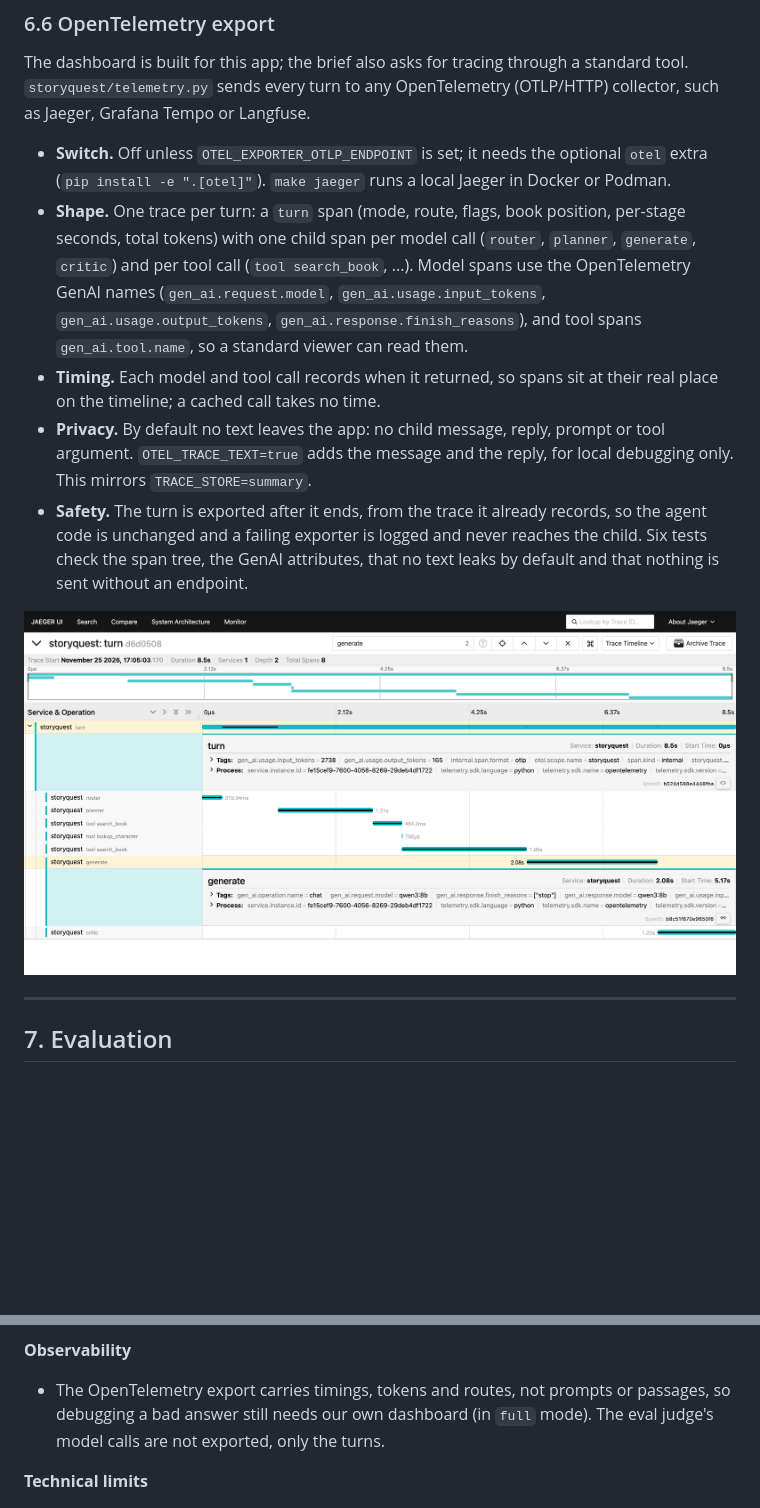
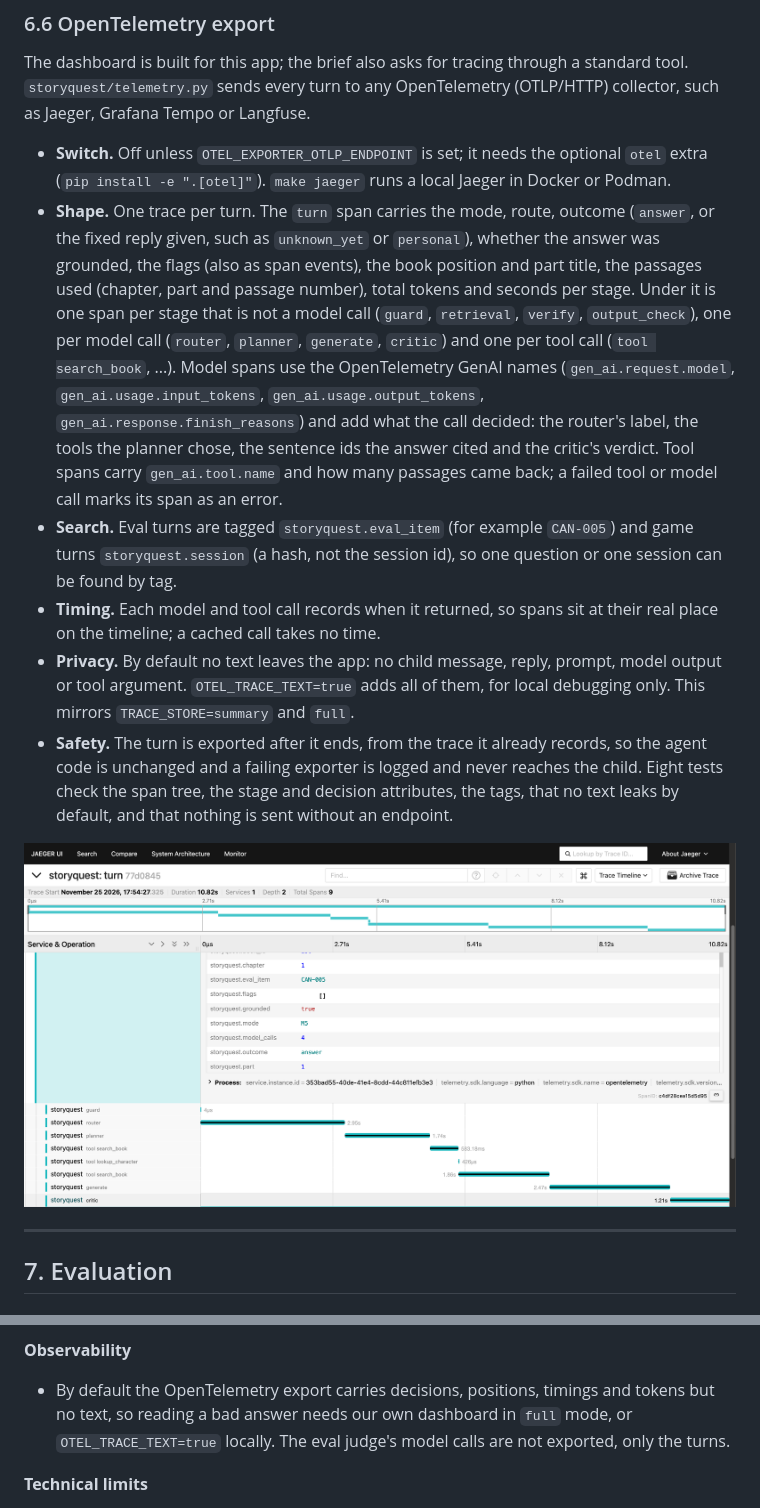
Before and after one commit to mukul1203/ai-sailors, a Markdown page: docs/ai-sailors-technical-doc.md, 2 parts joined by grey strips. Drawn GitHub-style; pictures changed too: docs/images/otel-jaeger-trace.png; blank space fills up the shorter version.

```diff
--- a/docs/ai-sailors-technical-doc.md
+++ b/docs/ai-sailors-technical-doc.md
@@ -399,8 +399,9 @@ The dashboard already exposed a real fault: two M4S questions carried a `reranke
 The dashboard is built for this app; the brief also asks for tracing through a standard tool. `storyquest/telemetry.py` sends every turn to any OpenTelemetry (OTLP/HTTP) collector, such as Jaeger, Grafana Tempo or Langfuse.
 
 - **Switch.** Off unless `OTEL_EXPORTER_OTLP_ENDPOINT` is set; it needs the optional `otel` extra (`pip install -e ".[otel]"`). `make jaeger` runs a local Jaeger in Docker or Podman.
-- **Shape.** One trace per turn: a `turn` span (mode, route, flags, book position, per-stage seconds, total tokens) with one child span per model call (`router`, `planner`, `generate`, `critic`) and per tool call (`tool search_book`, ...). Model spans use the OpenTelemetry GenAI names (`gen_ai.request.model`, `gen_ai.usage.input_tokens`, `gen_ai.usage.output_tokens`, `gen_ai.response.finish_reasons`), and tool spans `gen_ai.tool.name`, so a standard viewer can read them.
+- **Shape.** One trace per turn. The `turn` span carries the mode, route, outcome (`answer`, or the fixed reply given, such as `unknown_yet` or `personal`), whether the answer was grounded, the flags (also as span events), the book position and part title, the passages used (chapter, part and passage number), total tokens and seconds per stage. Under it is one span per stage that is not a model call (`guard`, `retrieval`, `verify`, `output_check`), one per model call (`router`, `planner`, `generate`, `critic`) and one per tool call (`tool search_book`, ...). Model spans use the OpenTelemetry GenAI names (`gen_ai.request.model`, `gen_ai.usage.input_tokens`, `gen_ai.usage.output_tokens`, `gen_ai.response.finish_reasons`) and add what the call decided: the router's label, the tools the planner chose, the sentence ids the answer cited and the critic's verdict. Tool spans carry `gen_ai.tool.name` and how many passages came back; a failed tool or model call marks its span as an error.
+- **Search.** Eval turns are tagged `storyquest.eval_item` (for example `CAN-005`) and game turns `storyquest.session` (a hash, not the session id), so one question or one session can be found by tag.
 - **Timing.** Each model and tool call records when it returned, so spans sit at their real place on the timeline; a cached call takes no time.
-- **Privacy.** By default no text leaves the app: no child message, reply, prompt or tool argument. `OTEL_TRACE_TEXT=true` adds the message and the reply, for local debugging only. This mirrors `TRACE_STORE=summary`.
-- **Safety.** The turn is exported after it ends, from the trace it already records, so the agent code is unchanged and a failing exporter is logged and never reaches the child. Six tests check the span tree, the GenAI attributes, that no text leaks by default and that nothing is sent without an endpoint.
+- **Privacy.** By default no text leaves the app: no child message, reply, prompt, model output or tool argument. `OTEL_TRACE_TEXT=true` adds all of them, for local debugging only. This mirrors `TRACE_STORE=summary` and `full`.
+- **Safety.** The turn is exported after it ends, from the trace it already records, so the agent code is unchanged and a failing exporter is logged and never reaches the child. Eight tests check the span tree, the stage and decision attributes, the tags, that no text leaks by default, and that nothing is sent without an endpoint.
 
@@ -564,7 +565,7 @@ The router and output check use no free-form generation for refusals, so a defle
 
 **Observability**
 
-- The OpenTelemetry export carries timings, tokens and routes, not prompts or passages, so debugging a bad answer still needs our own dashboard (in `full` mode). The eval judge's model calls are not exported, only the turns.
+- By default the OpenTelemetry export carries decisions, positions, timings and tokens but no text, so reading a bad answer needs our own dashboard in `full` mode, or `OTEL_TRACE_TEXT=true` locally. The eval judge's model calls are not exported, only the turns.
 
 **Technical limits**
 
```
Also changed, not shown: other parts of docs/ai-sailors-technical-doc.md (+1 -1 lines), 6 other files.
